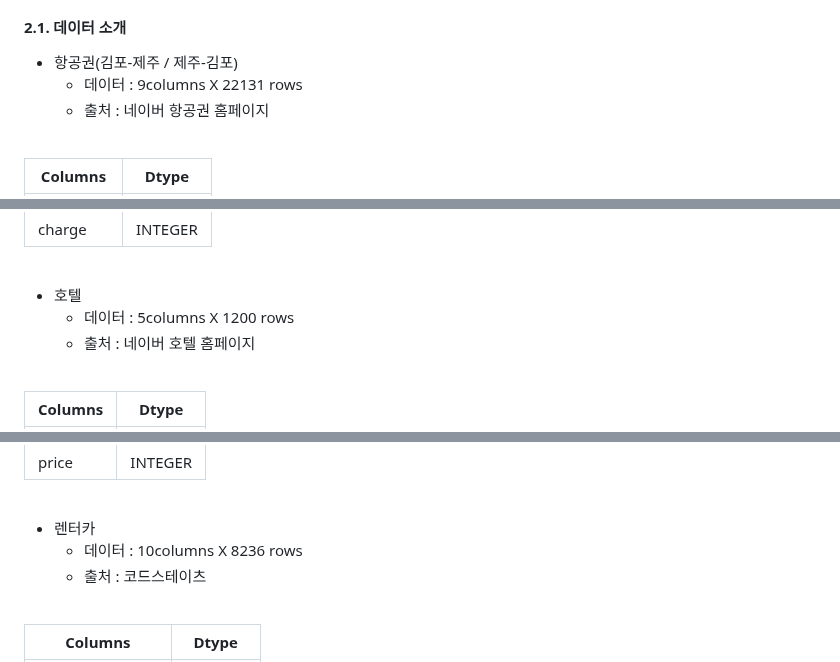
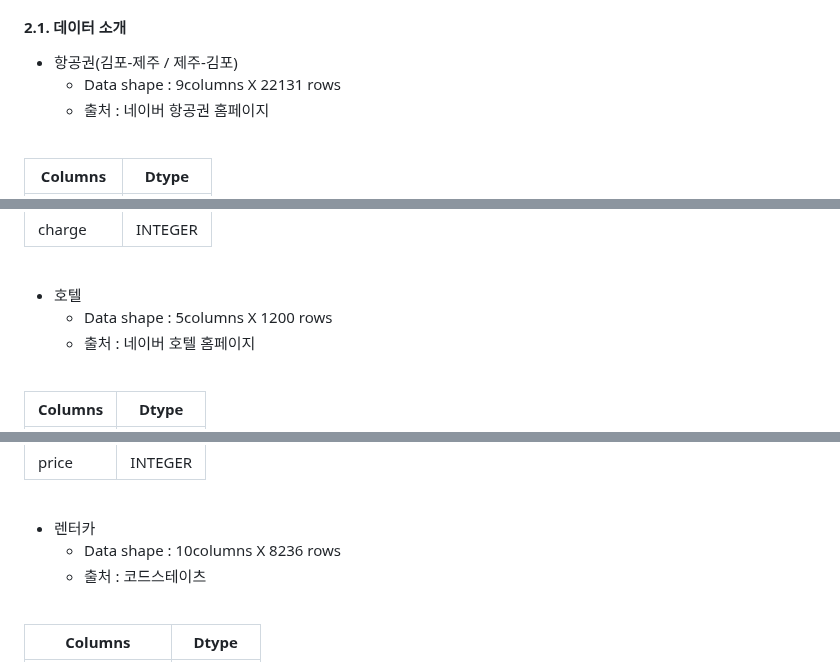
Before and after one commit to KIMJEONGSU/js_portfolio, a Markdown page: travel/README.md, 3 parts joined by grey strips. GitHub-like rendering.

```diff
--- a/travel/README.md
+++ b/travel/README.md
@@ -23,7 +23,7 @@
 ### 2. 프로젝트 수행절차
 #### 2.1. 데이터 소개
 * 항공권(김포-제주 / 제주-김포)
-  * 데이터 : 9columns X 22131 rows
+  * Data shape : 9columns X 22131 rows
   * 출처 : 네이버 항공권 홈페이지
 
 <br>
@@ -43,7 +43,7 @@
 <br>
 
 * 호텔
-  * 데이터 : 5columns X 1200 rows
+  * Data shape : 5columns X 1200 rows
   * 출처 : 네이버 호텔 홈페이지
 
 <br>
@@ -59,7 +59,7 @@
 <br>
 
 * 렌터카
-  * 데이터 : 10columns X 8236 rows
+  * Data shape : 10columns X 8236 rows
   * 출처 : 코드스테이츠
 
 <br>
```
Also changed, not shown: other parts of travel/README.md (+13 -23 lines).
